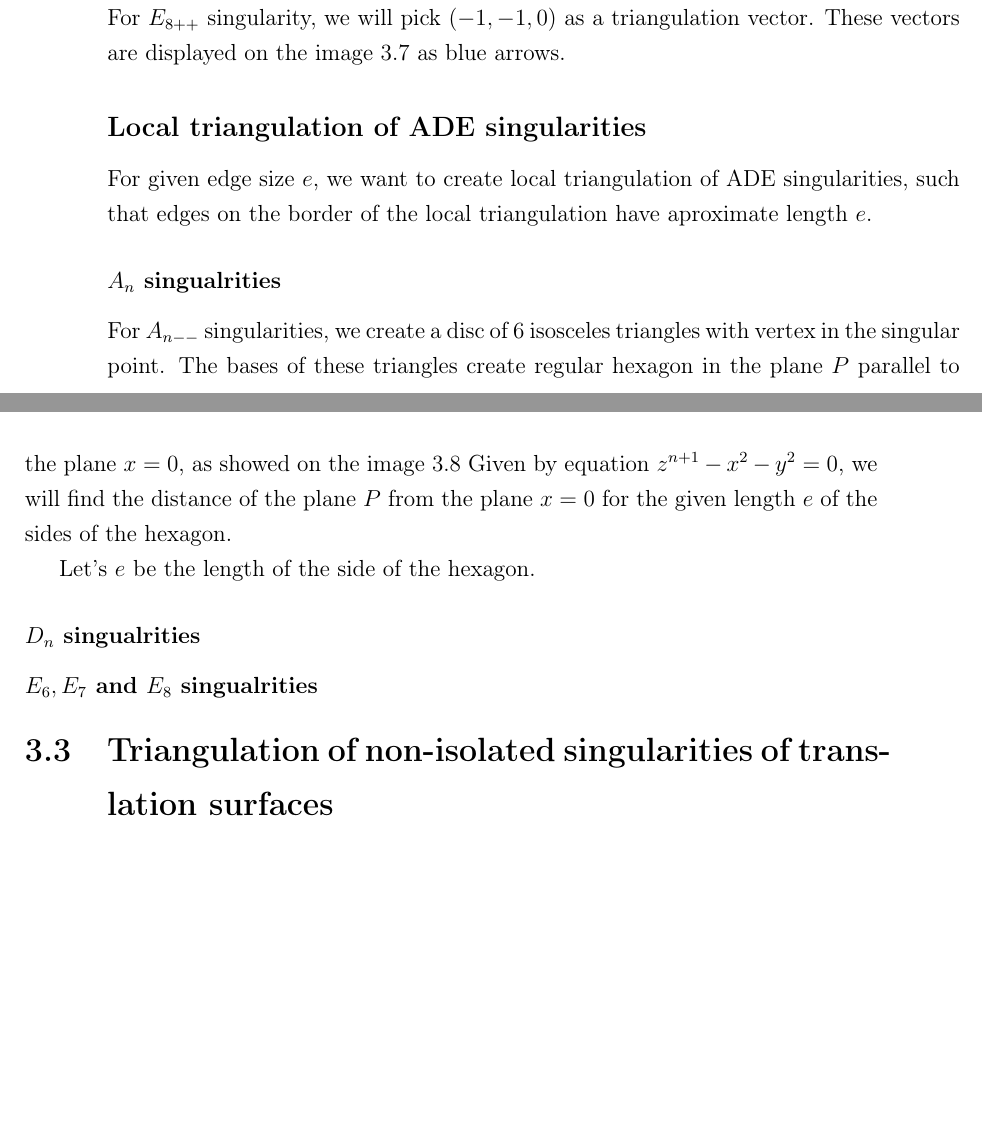
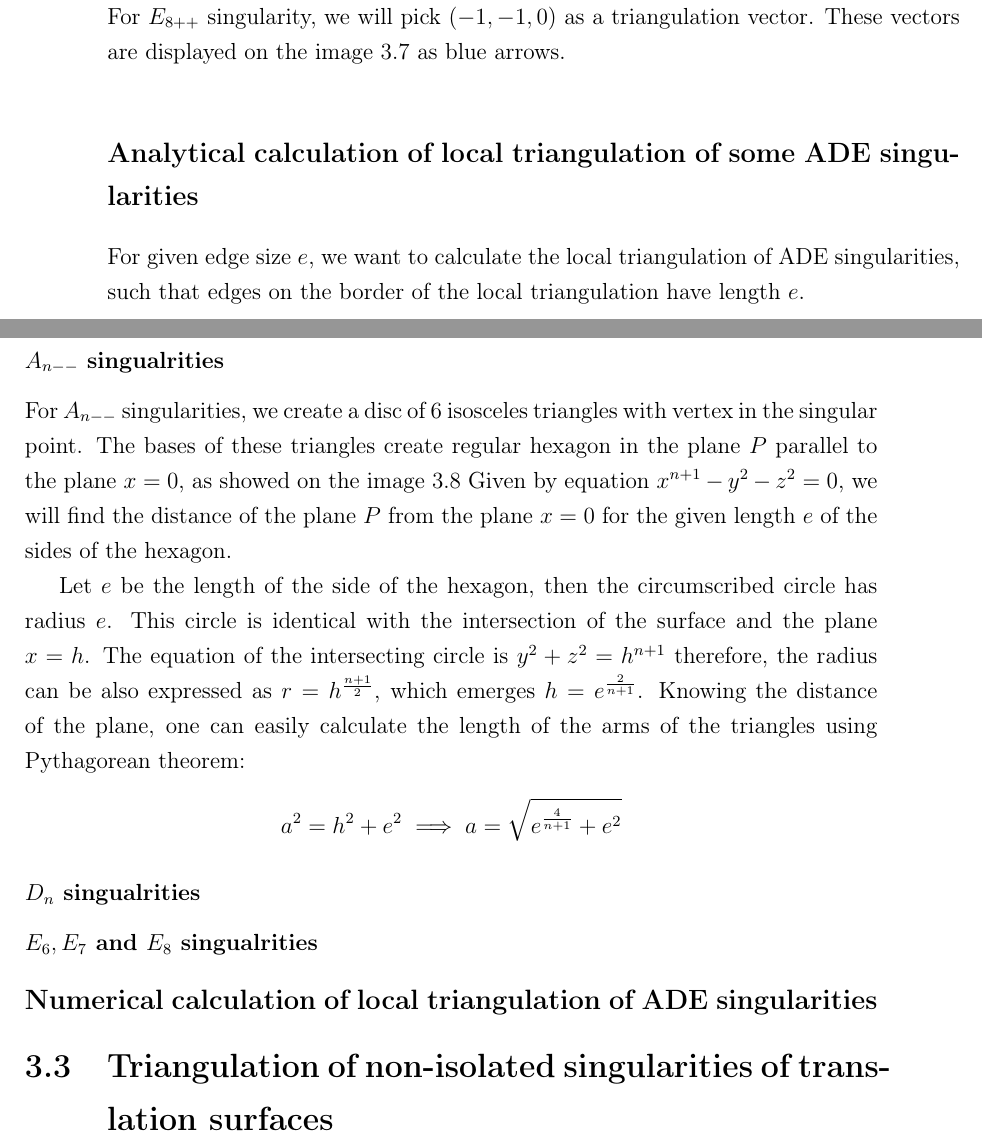
Before and after one commit to KikaSK/masters_thesis_text, a LaTeX thesis (main.tex, which reads kapitola3.tex): two parts of pages 31 and 32 of 43, joined at a grey line, cut so that both start at the same text, the shorter picture padded with empty space. Compiled offline with pdfLaTeX.

Commit message:
Added calculation for An-- singularities.

```diff
--- a/kapitola3.tex
+++ b/kapitola3.tex
@@ -218,11 +218,11 @@ $(\frac{1}{2}r^{\frac{3}{2}}, -r, 0)$ as triangulation vectors.
 For $E_{8++}$ singularity, we will pick $(-1, -1, 0)$ as a triangulation vector.
 These vectors are displayed on the image \ref{img:10} as blue arrows.
 
-\subsection*{Local triangulation of ADE singularities}
-For given edge size $e$, we want to create local triangulation of ADE
+\subsection*{Analytical calculation of local triangulation of some ADE singularities}
+For given edge size $e$, we want to calculate the local triangulation of ADE
 singularities, such that edges on the border of the local triangulation
-have aproximate length $e$.
-\subsubsection*{$A_n$ singualrities}
+have length $e$.
+\subsubsection*{$A_{n--}$ singualrities}
 For $A_{n--}$ singularities, we create a disc of $6$ isosceles triangles
 with vertex in the singular point. The bases of these triangles create regular
 hexagon in the plane $P$ parallel to the plane $x=0$, as showed on the image
@@ -234,13 +234,24 @@ hexagon in the plane $P$ parallel to the plane $x=0$, as showed on the image
     %id obrazku, pomocou ktoreho sa budeme na obrazok odvolavat
     \label{img:11}
 \end{figure}
-Given by equation $z^{n+1}-x^2-y^2=0$, we will find the distance of the
+Given by equation $x^{n+1}-y^2-z^2=0$, we will find the distance of the
 plane $P$ from the plane $x=0$ for the given length $e$ of the sides of
 the hexagon.
 
-Let's $e$ be the length of the side of the hexagon.
+Let $e$ be the length of the side of the hexagon, then the circumscribed
+circle has radius $e$. This circle is identical with the intersection of
+the surface and the plane $x=h$. The equation of the intersecting circle
+is $y^2+z^2=h^{n+1}$ therefore, the radius can be also expressed as
+$r=h^{\frac{n+1}{2}}$, which emerges $h=e^{\frac{2}{n+1}}$. Knowing the
+distance of the plane, one can easily calculate the length of the arms of
+the triangles using Pythagorean theorem:
+$$a^2=h^2+e^2 \implies a = \sqrt{e^{\frac{4}{n+1}} + e^2}$$
+
 \subsubsection*{$D_n$ singualrities}
 \subsubsection*{$E_6, E_7$ and $E_8$ singualrities}
 
+\subsection*{Numerical calculation of local triangulation of ADE singularities}
+
+
 \section{Triangulation of non-isolated singularities of translation surfaces}
 \label{sub3.3}
```
Also changed, not shown: kapitola2.tex (+5 -5 lines), main.pdf, kapitola3.tex (2 more changed lines).
